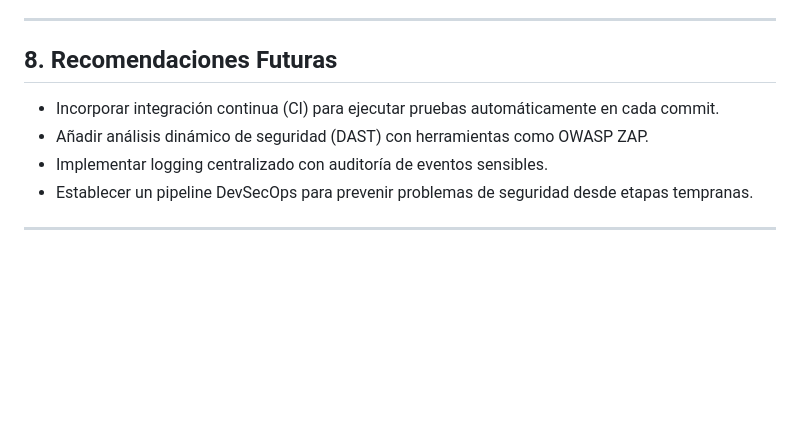
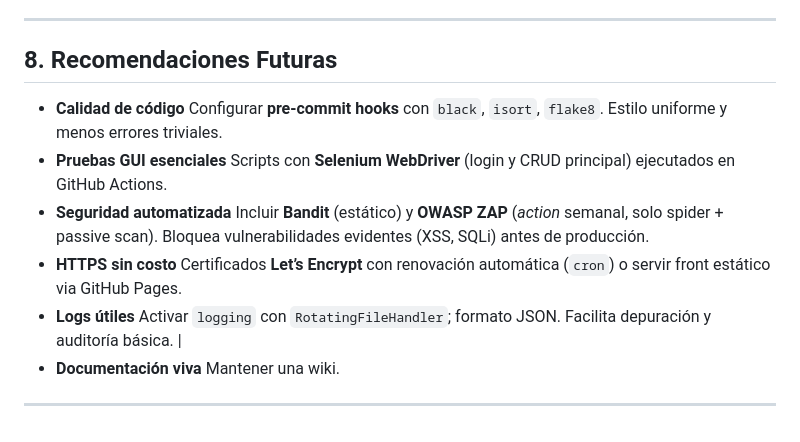
Before and after one commit to emmanuelavilesucr/ie0417, a Markdown page: Laboratorios/laboratorio11/README.md, the part around the change. Rendered like a GitHub page; blank space fills up the shorter version.

Commit message:
cambios finales
Signed-off-by: DAcosta3103 <diego.acostaobando@ucr.ac.cr>

```diff
--- a/Laboratorios/laboratorio11/README.md
+++ b/Laboratorios/laboratorio11/README.md
@@ -206,9 +206,11 @@ Estas acciones no solo beneficiarán al equipo de desarrollo, sino también a to
 
 ## 8. Recomendaciones Futuras
 
-- Incorporar integración continua (CI) para ejecutar pruebas automáticamente en cada commit.
-- Añadir análisis dinámico de seguridad (DAST) con herramientas como OWASP ZAP.
-- Implementar logging centralizado con auditoría de eventos sensibles.
-- Establecer un pipeline DevSecOps para prevenir problemas de seguridad desde etapas tempranas.
 
+ - **Calidad de código**  Configurar **pre-commit hooks** con `black`, `isort`, `flake8`. Estilo uniforme y menos errores triviales.
+ - **Pruebas GUI esenciales** Scripts con **Selenium WebDriver** (login y CRUD principal) ejecutados en GitHub Actions.
+ - **Seguridad automatizada**  Incluir **Bandit** (estático) y **OWASP ZAP** (*action* semanal, solo spider + passive scan). Bloquea vulnerabilidades evidentes (XSS, SQLi) antes de producción.
+ - **HTTPS sin costo** Certificados **Let’s Encrypt** con renovación automática (`cron`) o servir front estático via GitHub Pages.
+ - **Logs útiles**  Activar `logging` con `RotatingFileHandler`; formato JSON. Facilita depuración y auditoría básica. |
+ - **Documentación viva**  Mantener una wiki.
 ---
```
